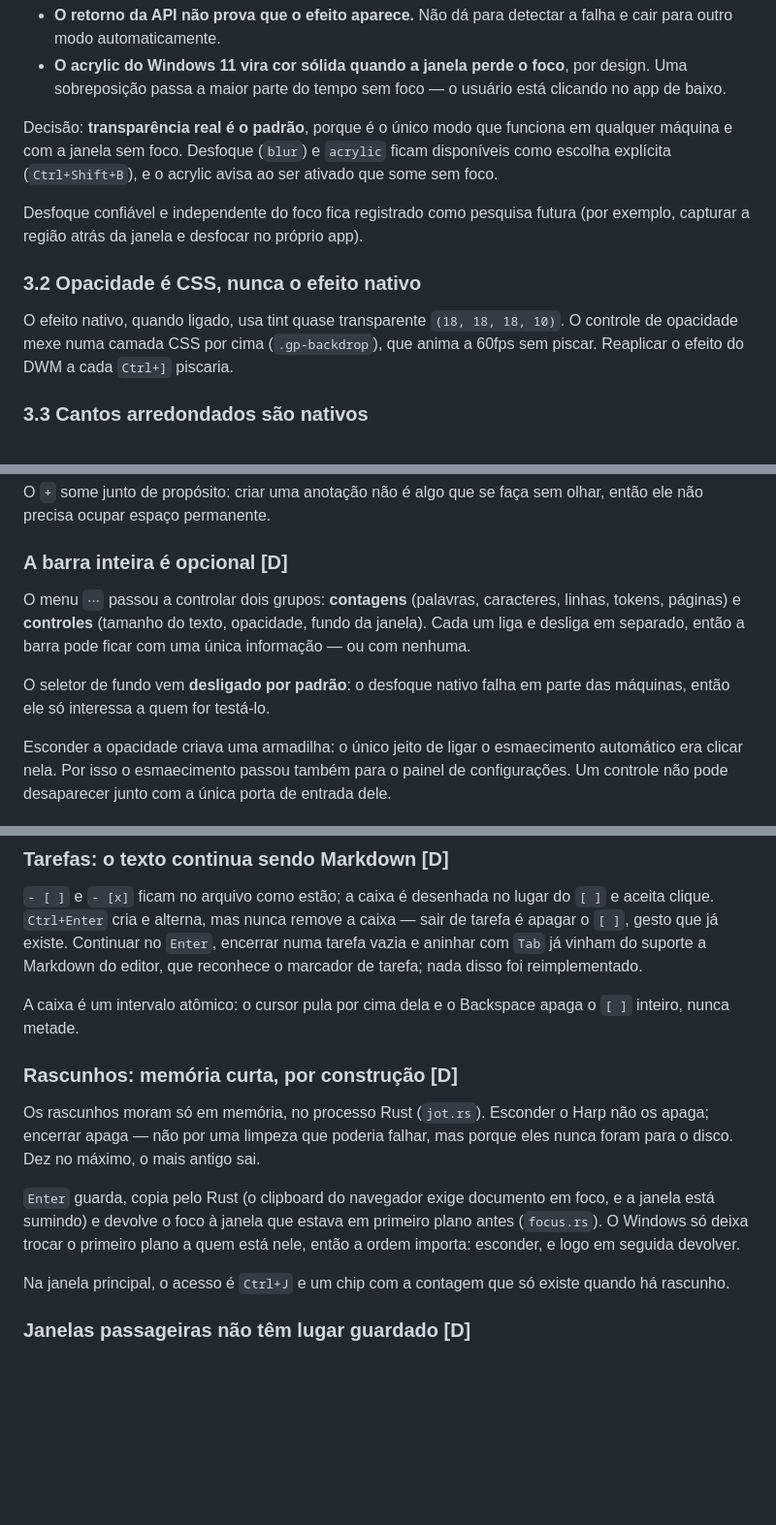
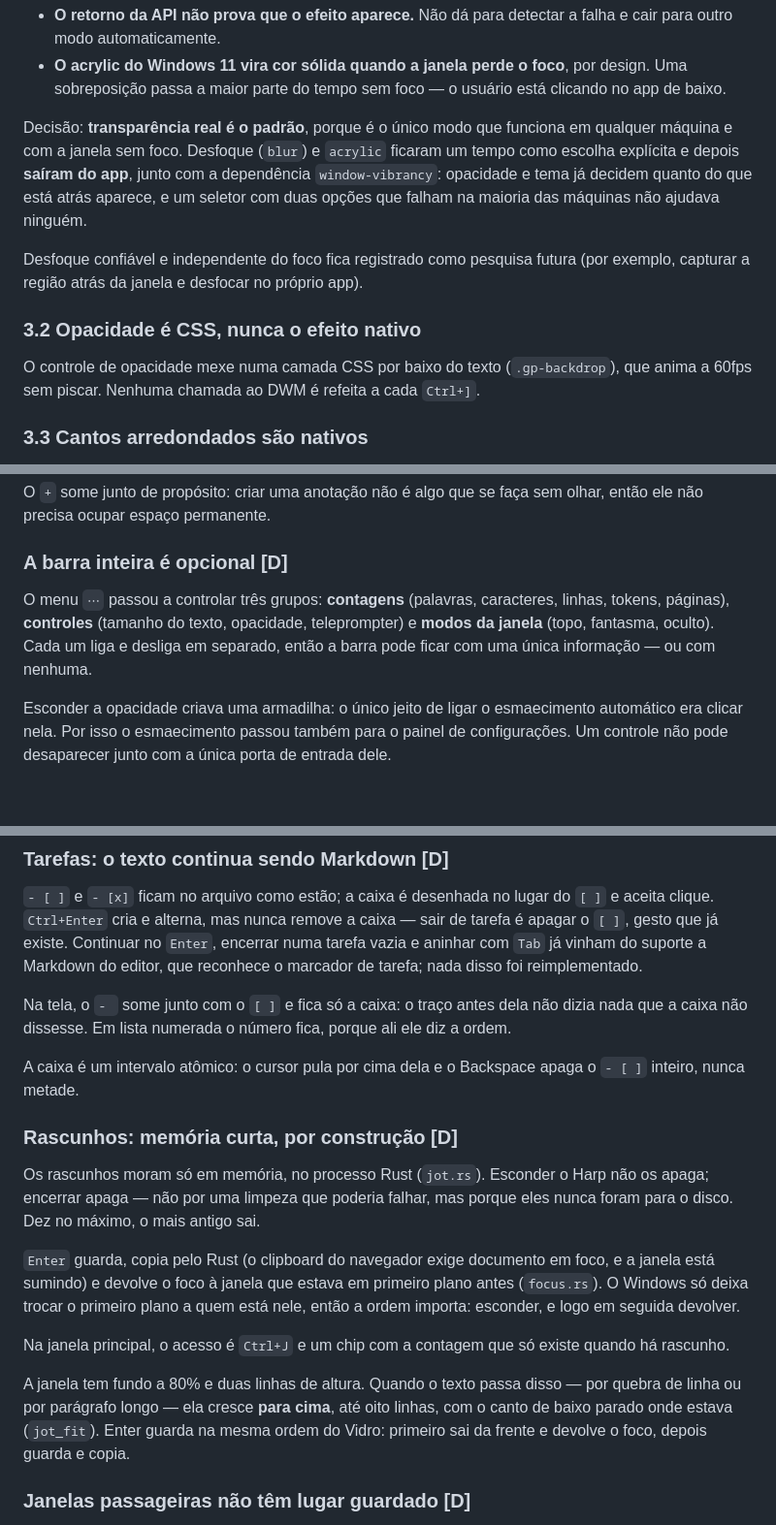
Before and after one commit to be-beta/ghostpad, a Markdown page: docs/ARCHITECTURE.md, 3 parts joined by grey strips. Shown at 97% size. Rendered like a GitHub page; blank space fills up the shorter version.

```diff
--- a/docs/ARCHITECTURE.md
+++ b/docs/ARCHITECTURE.md
@@ -69,18 +69,20 @@ A causa exata na máquina não foi isolada — e isso já é a conclusão de pro
   está clicando no app de baixo.
 
 Decisão: **transparência real é o padrão**, porque é o único modo que funciona
-em qualquer máquina e com a janela sem foco. Desfoque (`blur`) e `acrylic` ficam
-disponíveis como escolha explícita (`Ctrl+Shift+B`), e o acrylic avisa ao ser
-ativado que some sem foco.
+em qualquer máquina e com a janela sem foco. Desfoque (`blur`) e `acrylic`
+ficaram um tempo como escolha explícita e depois **saíram do app**, junto com a
+dependência `window-vibrancy`: opacidade e tema já decidem quanto do que está
+atrás aparece, e um seletor com duas opções que falham na maioria das máquinas
+não ajudava ninguém.
 
 Desfoque confiável e independente do foco fica registrado como pesquisa futura
 (por exemplo, capturar a região atrás da janela e desfocar no próprio app).
 
 ### 3.2 Opacidade é CSS, nunca o efeito nativo
 
-O efeito nativo, quando ligado, usa tint quase transparente `(18, 18, 18, 10)`.
-O controle de opacidade mexe numa camada CSS por cima (`.gp-backdrop`), que
-anima a 60fps sem piscar. Reaplicar o efeito do DWM a cada `Ctrl+]` piscaria.
+O controle de opacidade mexe numa camada CSS por baixo do texto
+(`.gp-backdrop`), que anima a 60fps sem piscar. Nenhuma chamada ao DWM é
+refeita a cada `Ctrl+]`.
 
 ### 3.3 Cantos arredondados são nativos
 
@@ -719,13 +721,11 @@ olhar, então ele não precisa ocupar espaço permanente.
 
 ### A barra inteira é opcional **[D]**
 
-O menu `⋯` passou a controlar dois grupos: **contagens** (palavras, caracteres,
-linhas, tokens, páginas) e **controles** (tamanho do texto, opacidade, fundo da
-janela). Cada um liga e desliga em separado, então a barra pode ficar com uma
-única informação — ou com nenhuma.
-
-O seletor de fundo vem **desligado por padrão**: o desfoque nativo falha em
-parte das máquinas, então ele só interessa a quem for testá-lo.
+O menu `⋯` passou a controlar três grupos: **contagens** (palavras, caracteres,
+linhas, tokens, páginas), **controles** (tamanho do texto, opacidade,
+teleprompter) e **modos da janela** (topo, fantasma, oculto). Cada um liga e
+desliga em separado, então a barra pode ficar com uma única informação — ou com
+nenhuma.
 
 Esconder a opacidade criava uma armadilha: o único jeito de ligar o
 esmaecimento automático era clicar nela. Por isso o esmaecimento passou também
@@ -841,8 +851,12 @@ sair de tarefa é apagar o `[ ]`, gesto que já existe. Continuar no `Enter`,
 encerrar numa tarefa vazia e aninhar com `Tab` já vinham do suporte a Markdown
 do editor, que reconhece o marcador de tarefa; nada disso foi reimplementado.
 
+Na tela, o `- ` some junto com o `[ ]` e fica só a caixa: o traço antes dela
+não dizia nada que a caixa não dissesse. Em lista numerada o número fica,
+porque ali ele diz a ordem.
+
 A caixa é um intervalo atômico: o cursor pula por cima dela e o Backspace apaga
-o `[ ]` inteiro, nunca metade.
+o `- [ ]` inteiro, nunca metade.
 
 ### Rascunhos: memória curta, por construção **[D]**
 
@@ -857,6 +871,12 @@ está nele, então a ordem importa: esconder, e logo em seguida devolver.
 
 Na janela principal, o acesso é `Ctrl+J` e um chip com a contagem que só existe
 quando há rascunho.
+
+A janela tem fundo a 80% e duas linhas de altura. Quando o texto passa disso —
+por quebra de linha ou por parágrafo longo — ela cresce **para cima**, até oito
+linhas, com o canto de baixo parado onde estava (`jot_fit`). Enter guarda na
+mesma ordem do Vidro: primeiro sai da frente e devolve o foco, depois guarda e
+copia.
 
 ### Janelas passageiras não têm lugar guardado **[D]**
 
```
Also changed, not shown: other parts of docs/ARCHITECTURE.md (+50 -8 lines), README.md (+10 -7 lines), docs/IDENTIDADE.md (+31 -11 lines).
